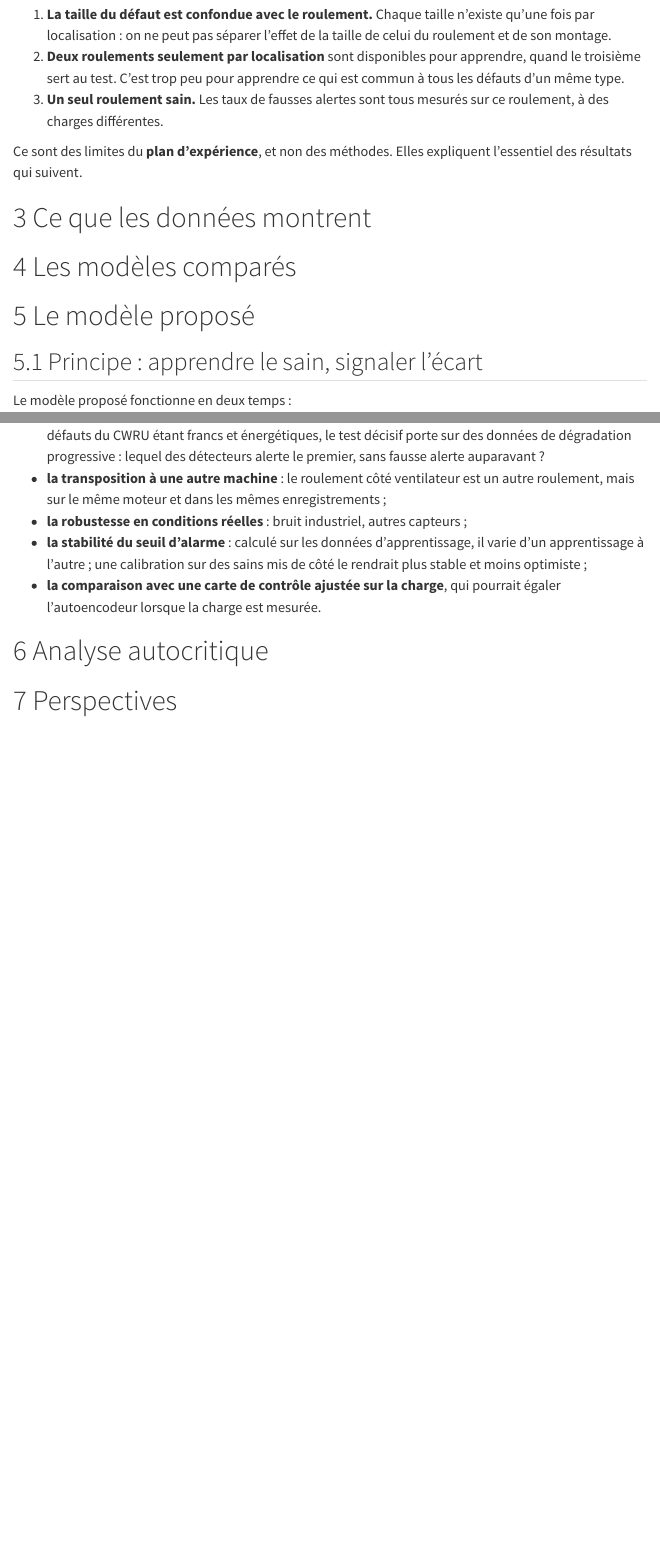
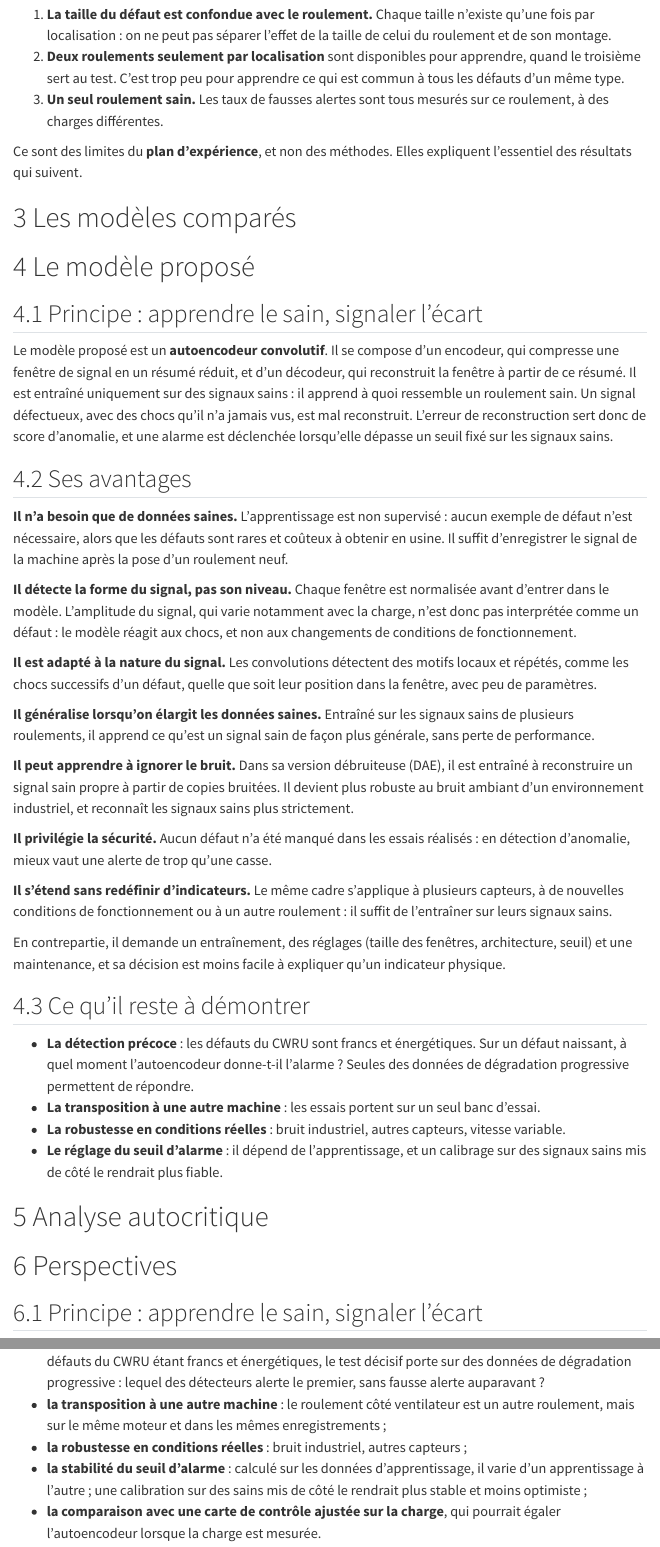
Before and after one commit to Robin3992/BDS_Fault_Detection, a Quarto document (Codes/03_synthese.qmd): the page in a window 1100 px wide, from 1660 px down, and a second part further down, joined at a grey line. Rendered offline with R 4.5, knitr and Pandoc in place of Quarto, with nearby package versions; menus at the side of the page are left out.

Commit message:
Rapport 3 : section 5 recentrée sur l'autoencodeur ; notebook de transfert AE DE->FE

```diff
--- a/Codes/03_synthese.qmd
+++ b/Codes/03_synthese.qmd
@@ -80,11 +80,42 @@ Trois conséquences pèsent sur toute la suite :
 
 Ce sont des limites du **plan d'expérience**, et non des méthodes. Elles expliquent l'essentiel des résultats qui suivent.
 
-# Ce que les données montrent
-
 # Les modèles comparés
 
 # Le modèle proposé
+
+## Principe : apprendre le sain, signaler l'écart
+
+Le modèle proposé est un **autoencodeur convolutif**. Il se compose d'un encodeur, qui compresse une fenêtre de signal en un résumé réduit, et d'un décodeur, qui reconstruit la fenêtre à partir de ce résumé. Il est entraîné uniquement sur des signaux sains : il apprend à quoi ressemble un roulement sain. Un signal défectueux, avec des chocs qu'il n'a jamais vus, est mal reconstruit. L'erreur de reconstruction sert donc de score d'anomalie, et une alarme est déclenchée lorsqu'elle dépasse un seuil fixé sur les signaux sains.
+
+## Ses avantages
+
+**Il n'a besoin que de données saines.** L'apprentissage est non supervisé : aucun exemple de défaut n'est nécessaire, alors que les défauts sont rares et coûteux à obtenir en usine. Il suffit d'enregistrer le signal de la machine après la pose d'un roulement neuf.
+
+**Il détecte la forme du signal, pas son niveau.** Chaque fenêtre est normalisée avant d'entrer dans le modèle. L'amplitude du signal, qui varie notamment avec la charge, n'est donc pas interprétée comme un défaut : le modèle réagit aux chocs, et non aux changements de conditions de fonctionnement.
+
+**Il est adapté à la nature du signal.** Les convolutions détectent des motifs locaux et répétés, comme les chocs successifs d'un défaut, quelle que soit leur position dans la fenêtre, avec peu de paramètres.
+
+**Il généralise lorsqu'on élargit les données saines.** Entraîné sur les signaux sains de plusieurs roulements, il apprend ce qu'est un signal sain de façon plus générale, sans perte de performance.
+
+**Il peut apprendre à ignorer le bruit.** Dans sa version débruiteuse (DAE), il est entraîné à reconstruire un signal sain propre à partir de copies bruitées. Il devient plus robuste au bruit ambiant d'un environnement industriel, et reconnaît les signaux sains plus strictement.
+
+**Il privilégie la sécurité.** Aucun défaut n'a été manqué dans les essais réalisés : en détection d'anomalie, mieux vaut une alerte de trop qu'une casse.
+
+**Il s'étend sans redéfinir d'indicateurs.** Le même cadre s'applique à plusieurs capteurs, à de nouvelles conditions de fonctionnement ou à un autre roulement : il suffit de l'entraîner sur leurs signaux sains.
+
+En contrepartie, il demande un entraînement, des réglages (taille des fenêtres, architecture, seuil) et une maintenance, et sa décision est moins facile à expliquer qu'un indicateur physique.
+
+## Ce qu'il reste à démontrer
+
+- **La détection précoce** : les défauts du CWRU sont francs et énergétiques. Sur un défaut naissant, à quel moment l'autoencodeur donne-t-il l'alarme ? Seules des données de dégradation progressive permettent de répondre.
+- **La transposition à une autre machine** : les essais portent sur un seul banc d'essai.
+- **La robustesse en conditions réelles** : bruit industriel, autres capteurs, vitesse variable.
+- **Le réglage du seuil d'alarme** : il dépend de l'apprentissage, et un calibrage sur des signaux sains mis de côté le rendrait plus fiable.
+
+# Analyse autocritique
+
+# Perspectives
 
 ## Principe : apprendre le sain, signaler l'écart
 
@@ -134,7 +165,3 @@ Les données CWRU établissent deux avantages de l'autoencodeur : sa robustesse
 - **la robustesse en conditions réelles** : bruit industriel, autres capteurs ;
 - **la stabilité du seuil d'alarme** : calculé sur les données d'apprentissage, il varie d'un apprentissage à l'autre ; une calibration sur des sains mis de côté le rendrait plus stable et moins optimiste ;
 - **la comparaison avec une carte de contrôle ajustée sur la charge**, qui pourrait égaler l'autoencodeur lorsque la charge est mesurée.
-
-# Analyse autocritique
-
-# Perspectives
```
Also changed, not shown: 1 other file.
